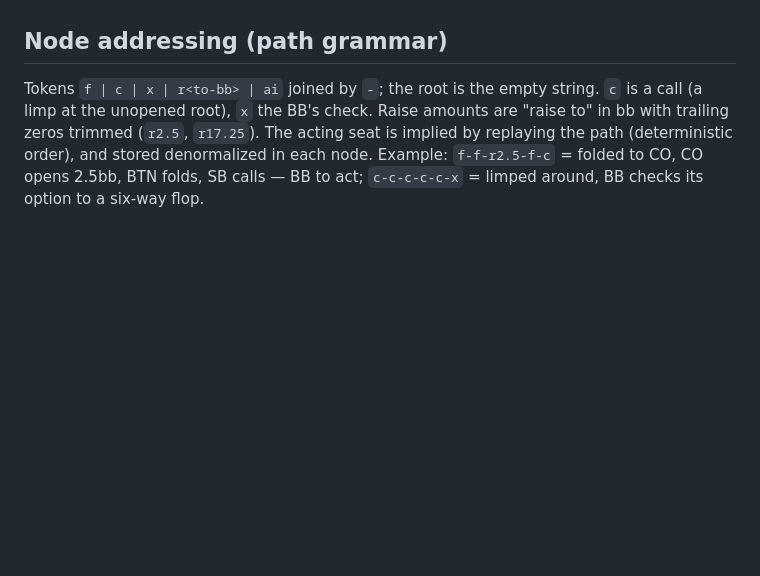
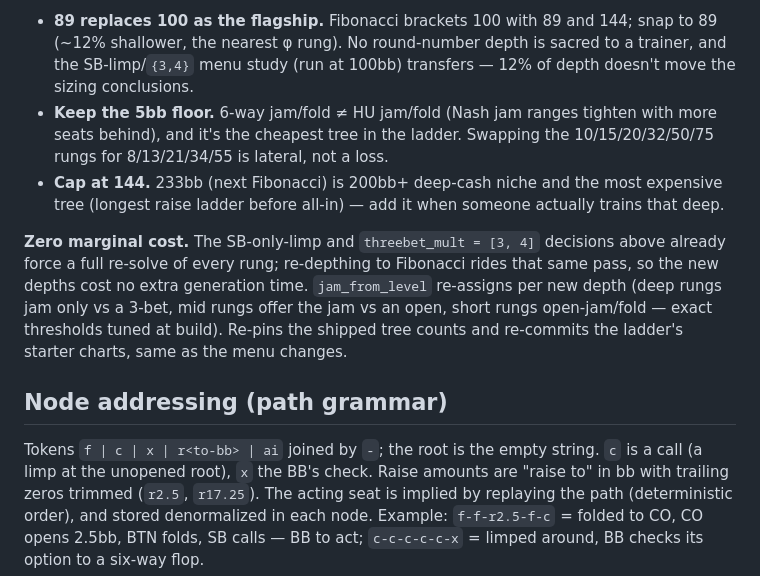
Before and after one commit to jdh8/poker-trainer, a Markdown page: docs/design/07-preflop-solver.md, the part around one of its changes. GitHub-like rendering; blank space fills up the shorter version.

```diff
--- a/docs/design/07-preflop-solver.md
+++ b/docs/design/07-preflop-solver.md
@@ -93,3 +164,21 @@ essentially open-jam/fold plus the limp.)
+- **89 replaces 100 as the flagship.** Fibonacci brackets 100 with 89 and 144;
+  snap to 89 (~12% shallower, the nearest φ rung). No round-number depth is
+  sacred to a trainer, and the SB-limp/`{3,4}` menu study (run at 100bb)
+  transfers — 12% of depth doesn't move the sizing conclusions.
+- **Keep the 5bb floor.** 6-way jam/fold ≠ HU jam/fold (Nash jam ranges tighten
+  with more seats behind), and it's the cheapest tree in the ladder. Swapping the
+  10/15/20/32/50/75 rungs for 8/13/21/34/55 is lateral, not a loss.
+- **Cap at 144.** 233bb (next Fibonacci) is 200bb+ deep-cash niche and the most
+  expensive tree (longest raise ladder before all-in) — add it when someone
+  actually trains that deep.
+
+**Zero marginal cost.** The SB-only-limp and `threebet_mult = [3, 4]` decisions
+above already force a full re-solve of every rung; re-depthing to Fibonacci rides
+that same pass, so the new depths cost no extra generation time. `jam_from_level`
+re-assigns per new depth (deep rungs jam only vs a 3-bet, mid rungs offer the jam
+vs an open, short rungs open-jam/fold — exact thresholds tuned at build). Re-pins
+the shipped tree counts and re-commits the ladder's starter charts, same as the
+menu changes.
 
 ## Node addressing (path grammar)
 
```
Also changed, not shown: other parts of docs/design/07-preflop-solver.md (+71 -0 lines).
